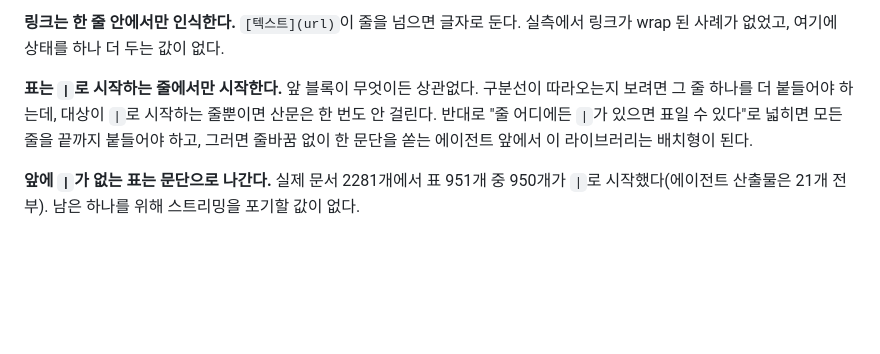
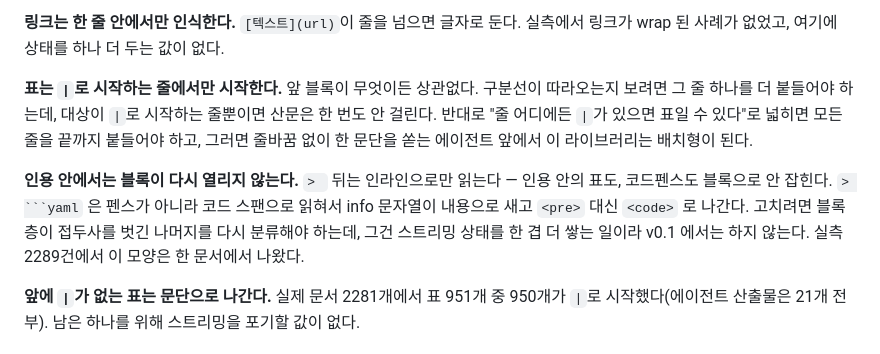
Before and after one commit to minjun0219/mdwire, a Markdown page: SPEC.md, the part around the change. Rendered like a GitHub page; blank space fills up the shorter version.

Commit message:
docs(spec): 인용 안에서 블록이 다시 열리지 않는 것을 적는다 (#16)

````diff
--- a/SPEC.md
+++ b/SPEC.md
@@ -151,6 +151,12 @@ CLI는 `mdwire --channel telegram-html [--stream] [--cjk auto|pad|never]`.
 모든 줄을 끝까지 붙들어야 하고, 그러면 줄바꿈 없이 한 문단을 쏟는 에이전트 앞에서
 이 라이브러리는 배치형이 된다.
 
+**인용 안에서는 블록이 다시 열리지 않는다.** `> ` 뒤는 인라인으로만 읽는다 — 인용
+안의 표도, 코드펜스도 블록으로 안 잡힌다. `> ```yaml` 은 펜스가 아니라 코드 스팬으로
+읽혀서 info 문자열이 내용으로 새고 `<pre>` 대신 `<code>` 로 나간다. 고치려면 블록
+층이 접두사를 벗긴 나머지를 다시 분류해야 하는데, 그건 스트리밍 상태를 한 겹 더
+쌓는 일이라 v0.1 에서는 하지 않는다. 실측 2289건에서 이 모양은 한 문서에서 나왔다.
+
 **앞에 `|`가 없는 표는 문단으로 나간다.** 실제 문서 2281개에서 표 951개 중 950개가
 `|`로 시작했다(에이전트 산출물은 21개 전부). 남은 하나를 위해 스트리밍을 포기할 값이 없다.
 
````
